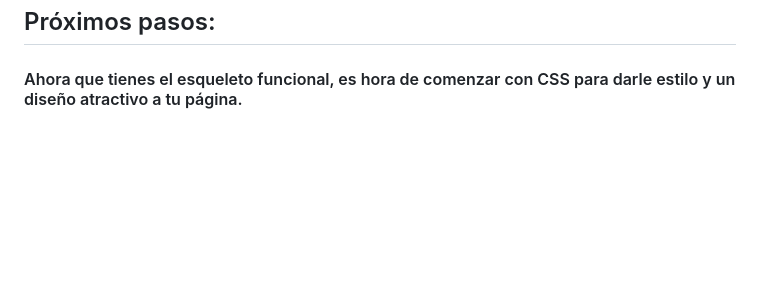
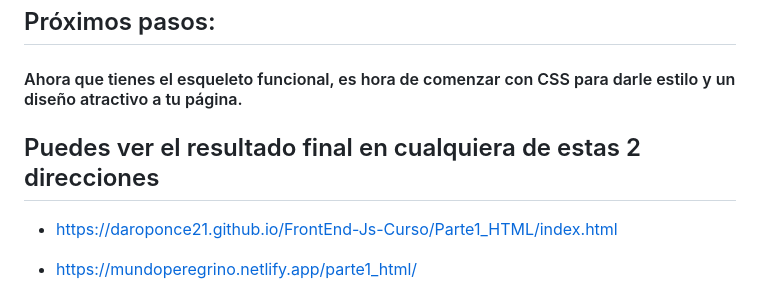
Before and after one commit to DaroPonce21/FrontEnd-Js-Curso, a Markdown page: Parte1_HTML/README.md, the part around the change. GitHub-like rendering; blank space fills up the shorter version.

Commit message:
modificacion del readme agregando los links del deploy, falta arreglar algunas rutas

```diff
--- a/Parte1_HTML/README.md
+++ b/Parte1_HTML/README.md
@@ -269,3 +269,9 @@ Construiremos un **formulario** de contacto Dentro del `main`, utilizando las et
 ## Próximos pasos:
 
 #### Ahora que tienes el esqueleto funcional, es hora de comenzar con CSS para darle estilo y un diseño atractivo a tu página.
+
+## Puedes ver el resultado final en cualquiera de estas 2 direcciones
+
+- https://daroponce21.github.io/FrontEnd-Js-Curso/Parte1_HTML/index.html
+
+- https://mundoperegrino.netlify.app/parte1_html/
```
